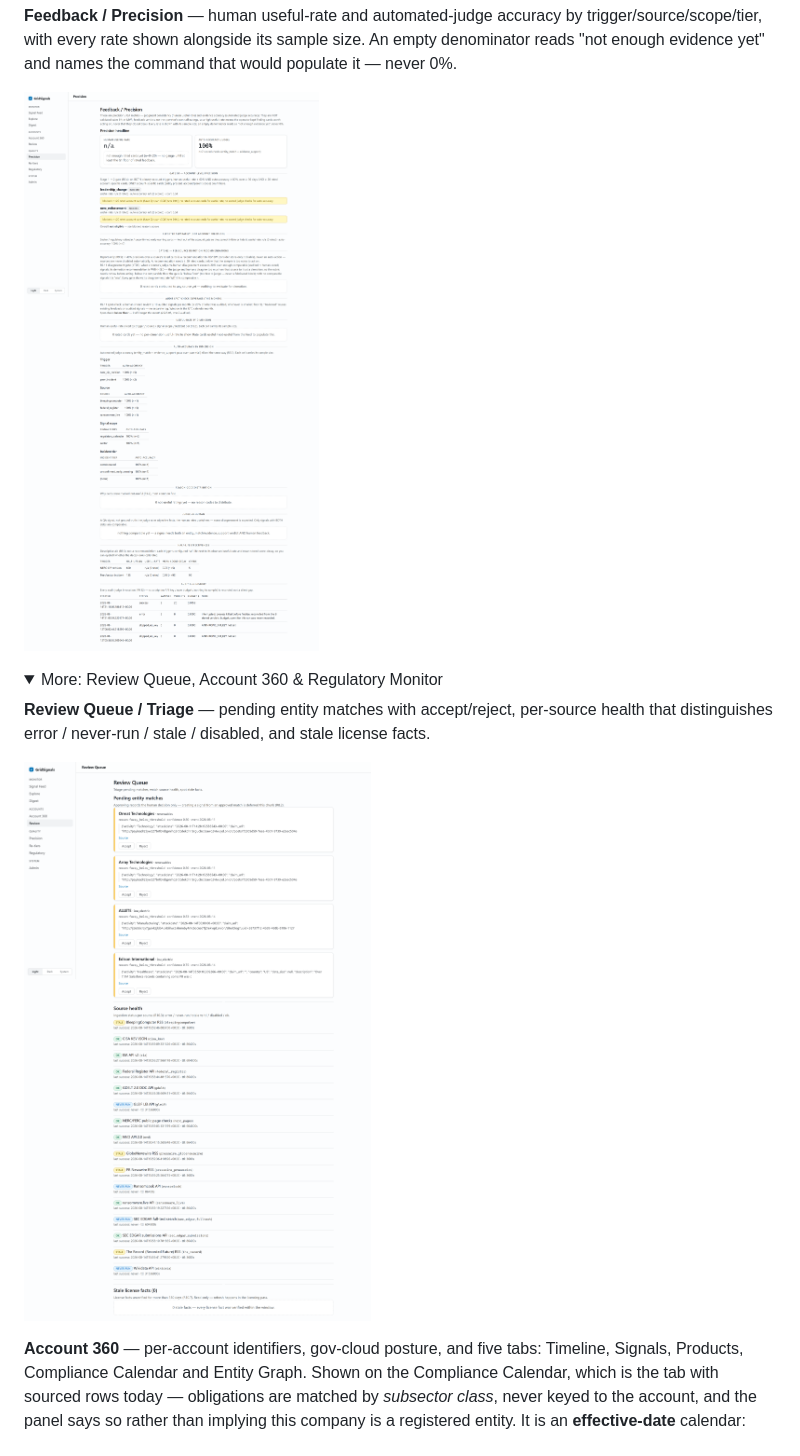
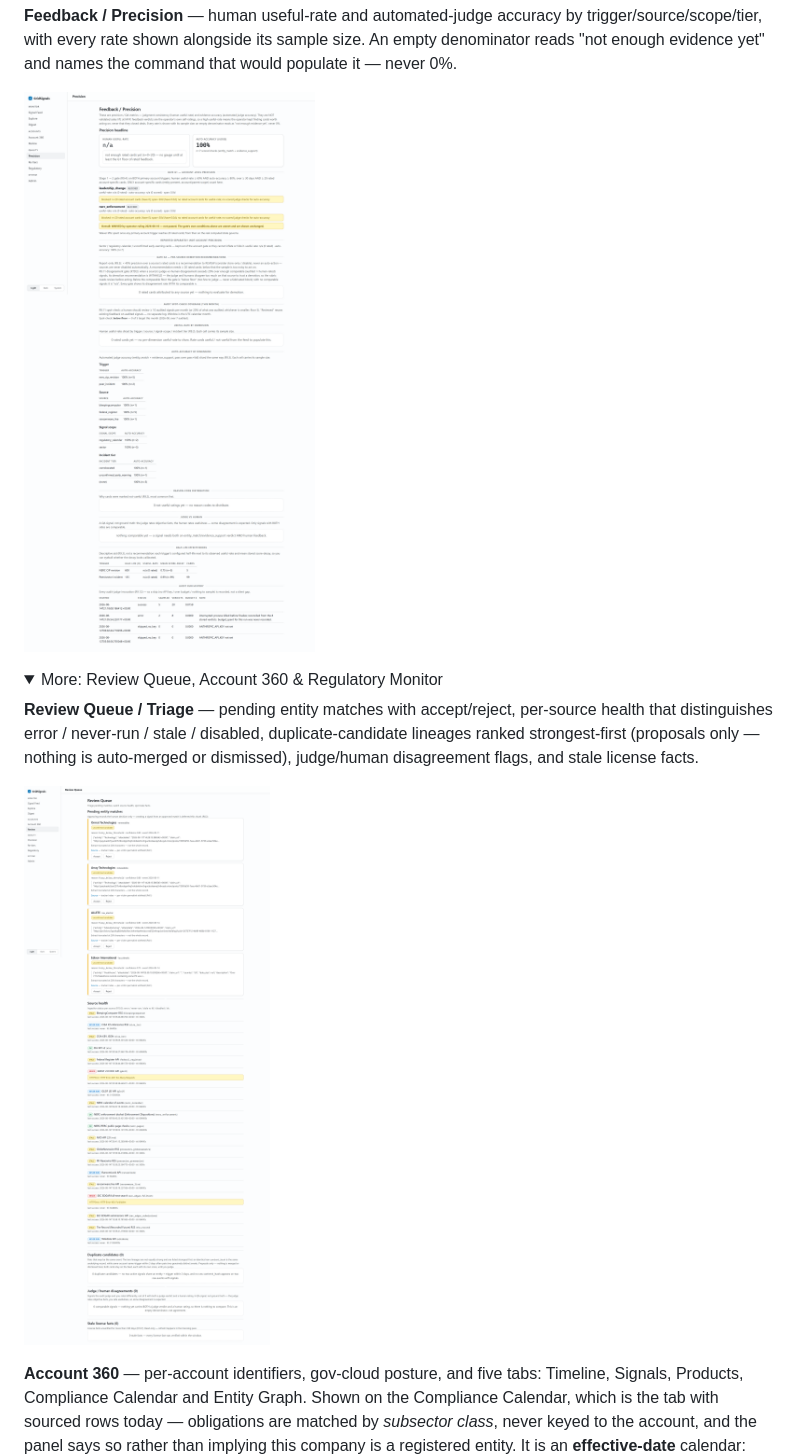
Before and after one commit to Doogit/GridReaper, a Markdown page: README.md, the part around one of its changes. Drawn GitHub-style; pictures changed too: assets/screenshots/precision.png, assets/screenshots/review-queue.png; folded sections open.

```diff
--- a/README.md
+++ b/README.md
@@ -96,7 +96,7 @@ A crew is named only if it is tied to two or more distinct victims. One victim c
 
 <details><summary>More: Review Queue, Account 360 &amp; Regulatory Monitor</summary>
 
-**Review Queue / Triage** — pending entity matches with accept/reject, per-source health that distinguishes error / never-run / stale / disabled, and stale license facts.
+**Review Queue / Triage** — pending entity matches with accept/reject, per-source health that distinguishes error / never-run / stale / disabled, duplicate-candidate lineages ranked strongest-first (proposals only — nothing is auto-merged or dismissed), judge/human disagreement flags, and stale license facts.
 
 ![Review Queue](assets/screenshots/review-queue.png)
 
```
Also changed, not shown: other parts of README.md (+1 -1 lines), assets/screenshots/account-360.png, assets/screenshots/admin.png.
